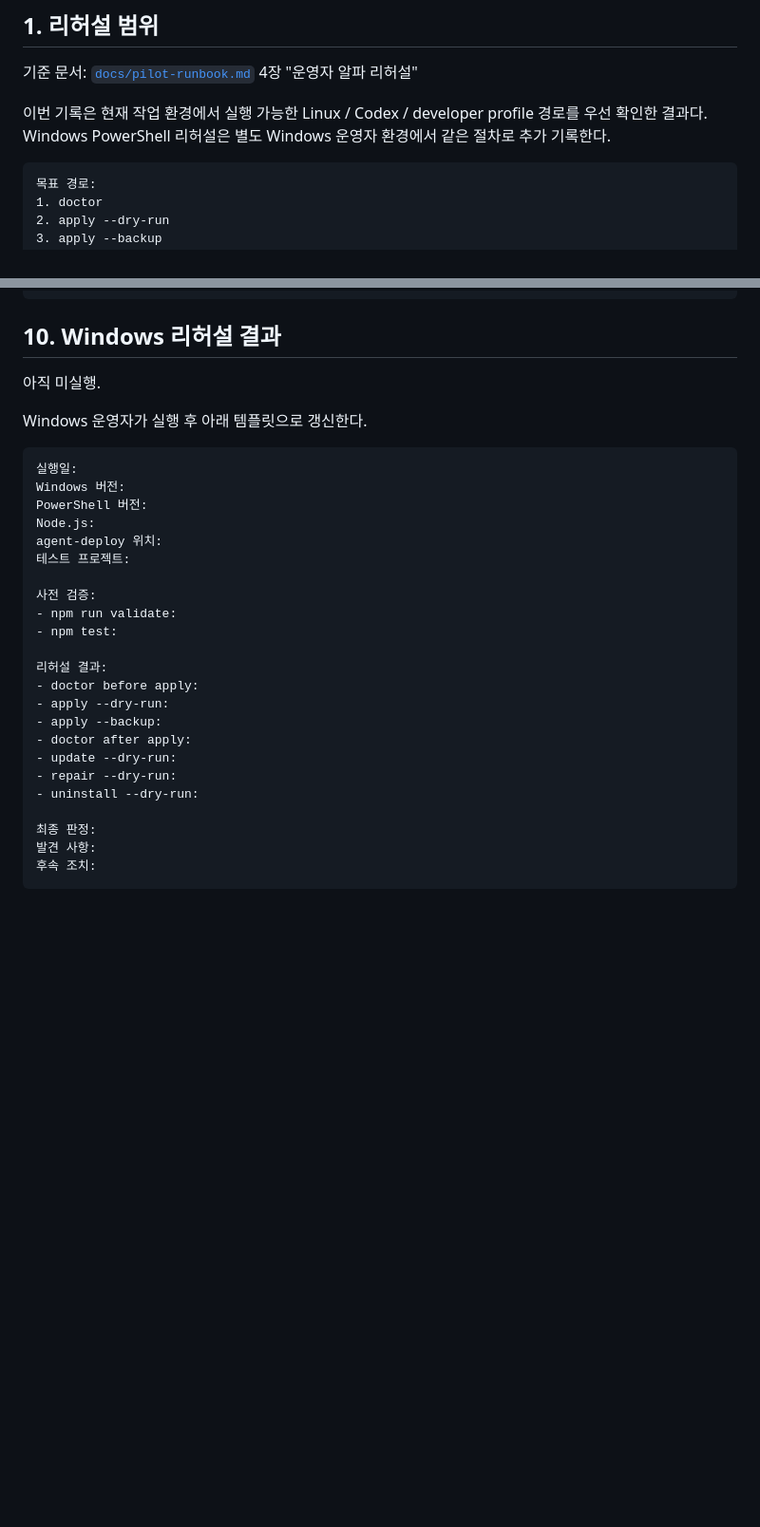
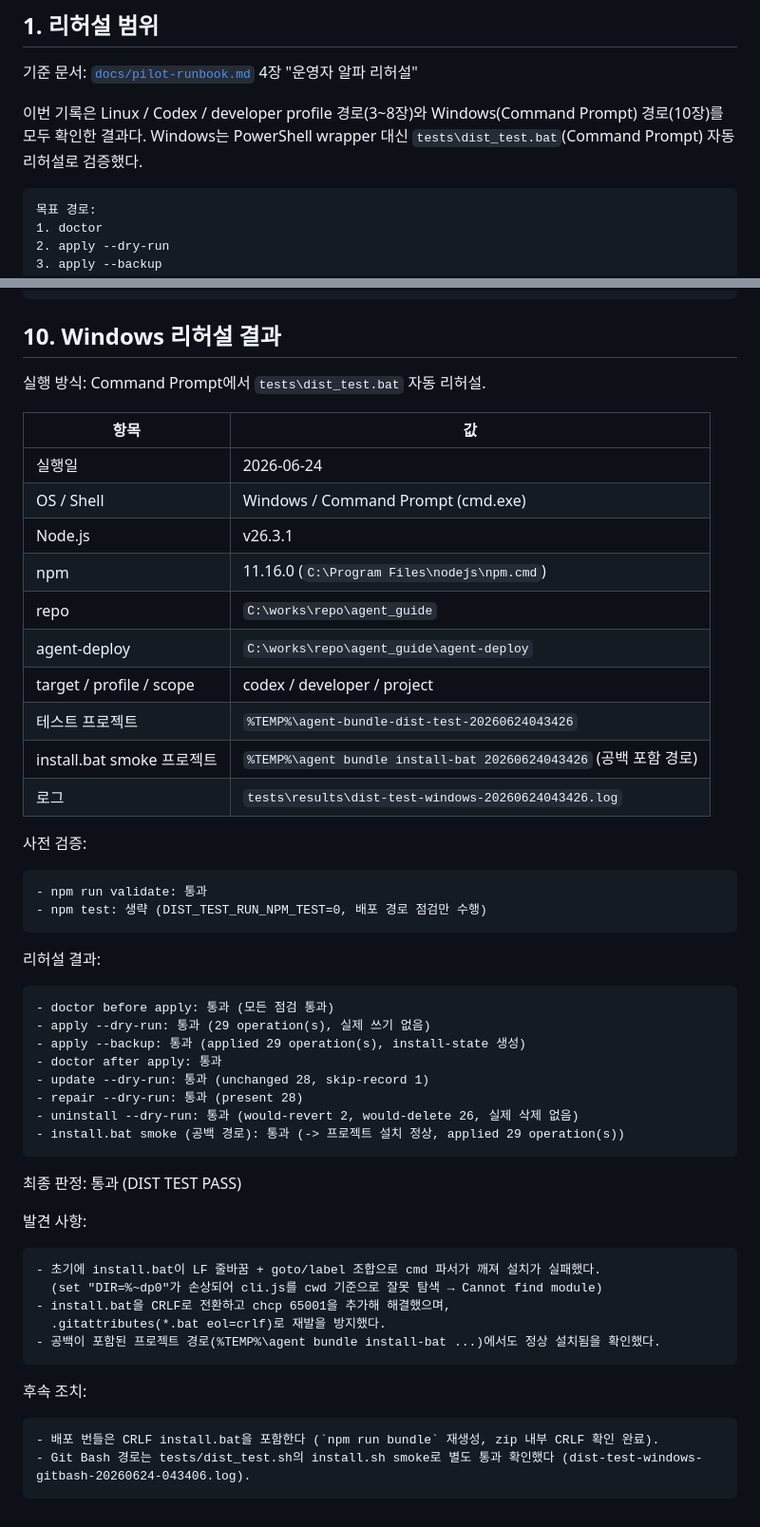
Before and after one commit to puzzle-drimaes/agent_guide, a Markdown page: docs/pilot-alpha-rehearsal-log.md, 2 parts joined by grey strips. Shown at 95% size. Rendered like a GitHub page; blank space fills up the shorter version.

````diff
--- a/docs/pilot-alpha-rehearsal-log.md
+++ b/docs/pilot-alpha-rehearsal-log.md
@@ -8,7 +8,7 @@
 
 기준 문서: [`docs/pilot-runbook.md`](pilot-runbook.md) 4장 "운영자 알파 리허설"
 
-이번 기록은 현재 작업 환경에서 실행 가능한 Linux / Codex / developer profile 경로를 우선 확인한 결과다. Windows PowerShell 리허설은 별도 Windows 운영자 환경에서 같은 절차로 추가 기록한다.
+이번 기록은 Linux / Codex / developer profile 경로(3~8장)와 Windows(Command Prompt) 경로(10장)를 모두 확인한 결과다. Windows는 PowerShell wrapper 대신 `tests\dist_test.bat`(Command Prompt) 자동 리허설로 검증했다.
 
 ```text
 목표 경로:
@@ -521,32 +524,56 @@ Write-Output $PROJECT
 
 ## 10. Windows 리허설 결과
 
-아직 미실행.
+실행 방식: Command Prompt에서 `tests\dist_test.bat` 자동 리허설.
 
-Windows 운영자가 실행 후 아래 템플릿으로 갱신한다.
+| 항목 | 값 |
+|---|---|
+| 실행일 | 2026-06-24 |
+| OS / Shell | Windows / Command Prompt (cmd.exe) |
+| Node.js | v26.3.1 |
+| npm | 11.16.0 (`C:\Program Files\nodejs\npm.cmd`) |
+| repo | `C:\works\repo\agent_guide` |
+| agent-deploy | `C:\works\repo\agent_guide\agent-deploy` |
+| target / profile / scope | codex / developer / project |
+| 테스트 프로젝트 | `%TEMP%\agent-bundle-dist-test-20260624043426` |
+| install.bat smoke 프로젝트 | `%TEMP%\agent bundle install-bat 20260624043426` (공백 포함 경로) |
+| 로그 | `tests\results\dist-test-windows-20260624043426.log` |
+
+사전 검증:
 
 ```text
-실행일:
-Windows 버전:
-PowerShell 버전:
-Node.js:
-agent-deploy 위치:
-테스트 프로젝트:
-
-사전 검증:
-- npm run validate:
-- npm test:
+- npm run validate: 통과
+- npm test: 생략 (DIST_TEST_RUN_NPM_TEST=0, 배포 경로 점검만 수행)
+```
 
 리허설 결과:
-- doctor before apply:
-- apply --dry-run:
-- apply --backup:
-- doctor after apply:
-- update --dry-run:
-- repair --dry-run:
-- uninstall --dry-run:
 
-최종 판정:
+```text
+- doctor before apply: 통과 (모든 점검 통과)
+- apply --dry-run: 통과 (29 operation(s), 실제 쓰기 없음)
+- apply --backup: 통과 (applied 29 operation(s), install-state 생성)
+- doctor after apply: 통과
+- update --dry-run: 통과 (unchanged 28, skip-record 1)
+- repair --dry-run: 통과 (present 28)
+- uninstall --dry-run: 통과 (would-revert 2, would-delete 26, 실제 삭제 없음)
+- install.bat smoke (공백 경로): 통과 (-> 프로젝트 설치 정상, applied 29 operation(s))
+```
+
+최종 판정: 통과 (DIST TEST PASS)
+
 발견 사항:
+
+```text
+- 초기에 install.bat이 LF 줄바꿈 + goto/label 조합으로 cmd 파서가 깨져 설치가 실패했다.
+  (set "DIR=%~dp0"가 손상되어 cli.js를 cwd 기준으로 잘못 탐색 → Cannot find module)
+- install.bat을 CRLF로 전환하고 chcp 65001을 추가해 해결했으며,
+  .gitattributes(*.bat eol=crlf)로 재발을 방지했다.
+- 공백이 포함된 프로젝트 경로(%TEMP%\agent bundle install-bat ...)에서도 정상 설치됨을 확인했다.
+```
+
 후속 조치:
+
+```text
+- 배포 번들은 CRLF install.bat을 포함한다 (`npm run bundle` 재생성, zip 내부 CRLF 확인 완료).
+- Git Bash 경로는 tests/dist_test.sh의 install.sh smoke로 별도 통과 확인했다 (dist-test-windows-gitbash-20260624-043406.log).
 ```
````
Also changed, not shown: other parts of docs/pilot-alpha-rehearsal-log.md (+9 -6 lines), Finish.md (+36 -0 lines), TODO.md (+1 -0 lines).
